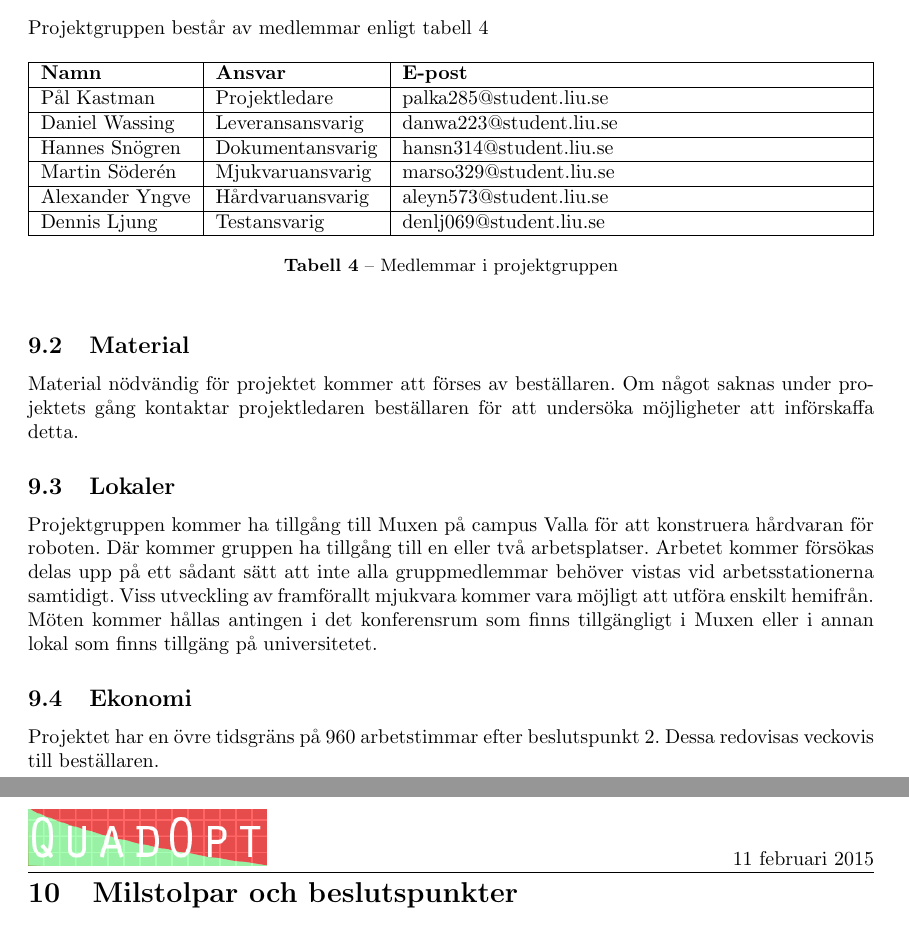
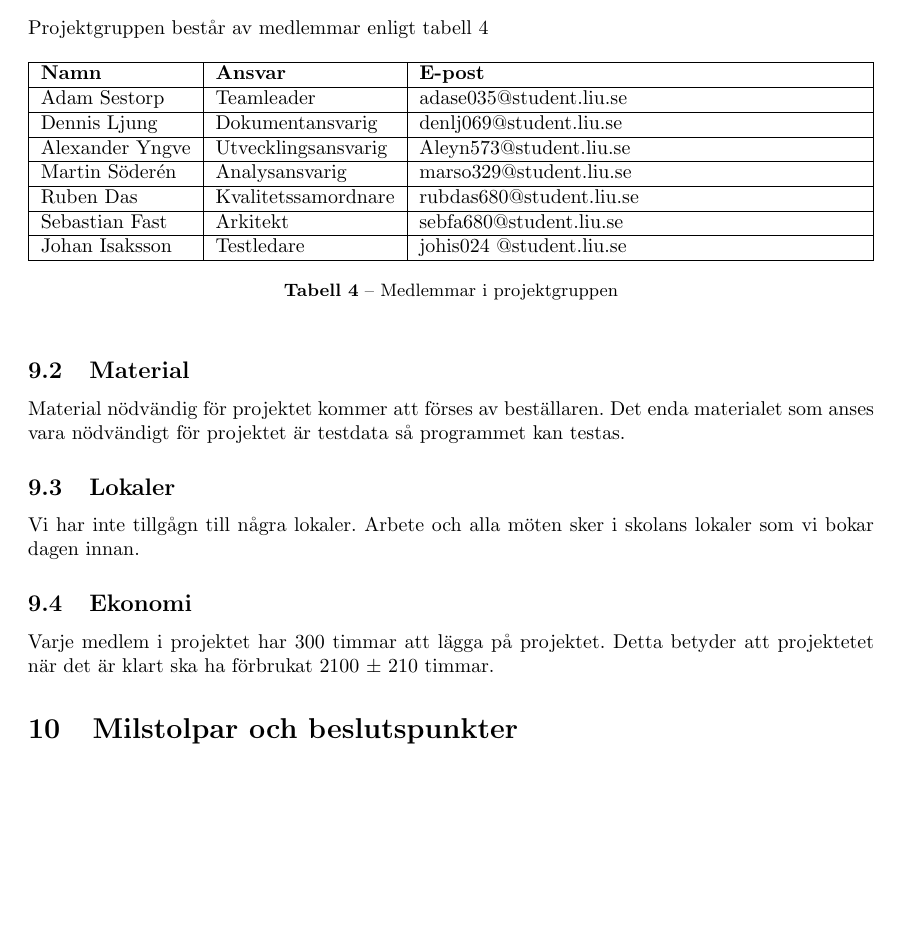
Before and after one commit to rubda/TDDD77, a LaTeX document (dokumentation/projektplan/projektplan.tex, which reads dokumentation/projektplan/tex/projektplan-resursplan.tex): two parts of pages 11 and 12 of 17 before the commit and part of page 11 of 17 after it, the two joined at a grey line, cut so that both start at the same text, the shorter picture padded with empty space. Compiled offline with pdfLaTeX.

Commit message:
wrote on resourceplan

```diff
--- a/dokumentation/projektplan/tex/projektplan-resursplan.tex
+++ b/dokumentation/projektplan/tex/projektplan-resursplan.tex
@@ -8,22 +8,22 @@ Projektgruppen består av medlemmar enligt tabell \ref{projektplan:resursplan-pe
 			\hline
 			\textbf{Namn} & \textbf{Ansvar} & \textbf{E-post} \\
 			\hline
-			{Pål Kastman} & {Projektledare} & {palka285@student.liu.se} \\\hline
-			{Daniel Wassing} & {Leveransansvarig} & {danwa223@student.liu.se} \\\hline
-			{Hannes Snögren} & {Dokumentansvarig} & {hansn314@student.liu.se} \\\hline
-			{Martin Söderén} & {Mjukvaruansvarig} & {marso329@student.liu.se} \\\hline
-			{Alexander Yngve} & {Hårdvaruansvarig} & {aleyn573@student.liu.se} \\\hline
-			{Dennis Ljung} & {Testansvarig} & {denlj069@student.liu.se} \\\hline
+			{Adam Sestorp} & {Teamleader} & {adase035@student.liu.se} \\\hline
+			{Dennis Ljung} & {Dokumentansvarig} & {denlj069@student.liu.se} \\\hline
+			{Alexander Yngve} & {Utvecklingsansvarig} & {Aleyn573@student.liu.se} \\\hline
+			{Martin Söderén} & {Analysansvarig} & {marso329@student.liu.se} \\\hline
+			{Ruben Das} & {Kvalitetssamordnare} & {rubdas680@student.liu.se} \\\hline
+			{Sebastian Fast} & {Arkitekt} & {sebfa680@student.liu.se} \\\hline
+			{Johan Isaksson } & {Testledare} & {johis024	@student.liu.se} \\\hline
 		\end{tabularx}
 	\caption{Medlemmar i projektgruppen} \label{projektplan:resursplan-personer}
 \end{table}
 
 \subsection{Material}
-Material nödvändig för projektet kommer att förses av beställaren. Om något saknas under projektets gång kontaktar projektledaren beställaren för att undersöka möjligheter att införskaffa detta.
+Material nödvändig för projektet kommer att förses av beställaren. Det enda materialet som anses vara nödvändigt för projektet är testdata så programmet kan testas.
 
 \subsection{Lokaler}
-Projektgruppen kommer ha tillgång till Muxen på campus Valla för att konstruera hårdvaran för roboten. Där kommer gruppen ha tillgång till en eller två arbetsplatser. Arbetet kommer försökas delas upp på ett sådant sätt att inte alla gruppmedlemmar behöver vistas vid arbetsstationerna samtidigt. Viss utveckling av framförallt mjukvara kommer vara möjligt att utföra enskilt hemifrån. \\
-Möten kommer hållas antingen i det konferensrum som finns tillgängligt i Muxen eller i annan lokal som finns tillgäng på universitetet.
+Vi har inte tillgågn till några lokaler. Arbete och alla möten sker i skolans lokaler som vi bokar dagen innan.
 
 \subsection{Ekonomi}
-Projektet har en övre tidsgräns på 960 arbetstimmar efter beslutspunkt 2. Dessa redovisas veckovis till beställaren.
+Varje medlem i projektet har 300 timmar att lägga på projektet. Detta betyder att projektetet när det är klart ska ha förbrukat 2100 $\pm $ 210 timmar.
```
Also changed, not shown: dokumentation/projektplan/projektplan.tex (+1 -1 lines), dokumentation/kravspecifikation/kravspecifikation.tex (line endings or trailing spaces).
